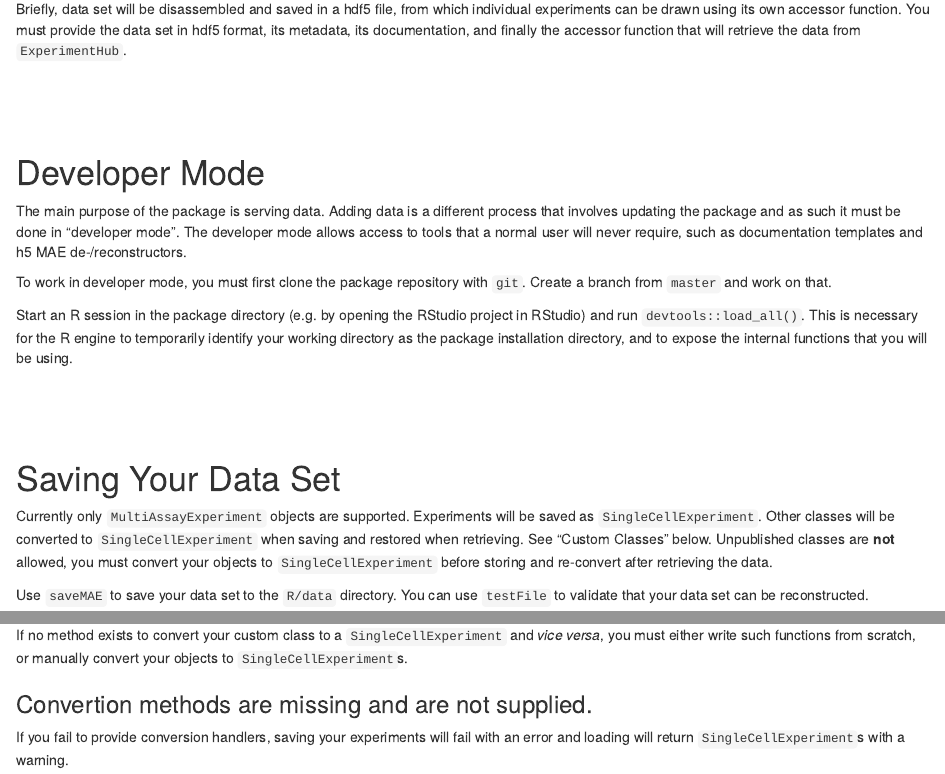
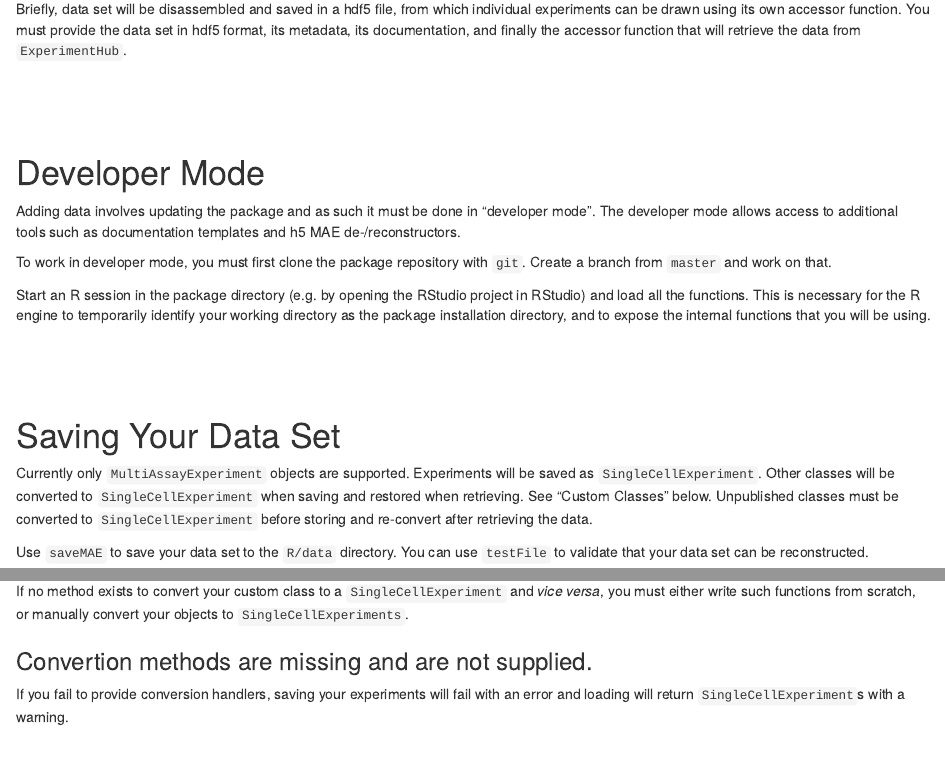
Before and after one commit to xiaosaiyao/scMultiome, an R Markdown document (vignettes/dataadding.Rmd): the page in a window 1100 px wide, from 180 px down, and a second part further down, joined at a grey line. Rendered offline with R 4.5, knitr and Pandoc, with nearby package versions; drawn as R Markdown's standard HTML page in place of the format the file asks for; some code elsewhere in the file could not run offline.

Commit message:
update vignette

````diff
--- a/vignettes/dataadding.Rmd
+++ b/vignettes/dataadding.Rmd
@@ -25,17 +25,15 @@ This package is a data repository for single cell multiome data within `Experime
 
 Briefly, data set will be disassembled and saved in a hdf5 file, from which individual experiments can be drawn using its own accessor function. You must provide the data set in hdf5 format, its metadata, its documentation, and finally the accessor function that will retrieve the data from `ExperimentHub`.
 
-
-
 <br><br><br>
 
 # Developer Mode
 
-The main purpose of the package is serving data. Adding data is a different process that involves updating the package and as such it must be done in "developer mode". The developer mode allows access to tools that a normal user will never require, such as documentation templates and h5 MAE de-/reconstructors.
+Adding data involves updating the package and as such it must be done in "developer mode". The developer mode allows access to additional tools such as documentation templates and h5 MAE de-/reconstructors.
 
 To work in developer mode, you must first clone the package repository with `git`. Create a branch from `master` and work on that.
 
-Start an R session in the package directory (e.g. by opening the RStudio project in RStudio) and run `devtools::load_all()`. This is necessary for the R engine to temporarily identify your working directory as the package installation directory, and to expose the internal functions that you will be using.
+Start an R session in the package directory (e.g. by opening the RStudio project in RStudio) and load all the functions. This is necessary for the R engine to temporarily identify your working directory as the package installation directory, and to expose the internal functions that you will be using.
 
 ```{r devtools, include = FALSE }
 devtoolsPresent <- requireNamespace("devtools", quietly = TRUE)
@@ -47,13 +45,11 @@ if (devtoolsPresent) {
 
 ```
 
-
-
 <br><br><br>
 
 # Saving Your Data Set
 
-Currently only `MultiAssayExperiment` objects are supported. Experiments will be saved as `SingleCellExperiment`. Other classes will be converted to `SingleCellExperiment` when saving and restored when retrieving. See "Custom Classes" below. Unpublished classes are __not__ allowed, you must convert your objects to `SingleCellExperiment` before storing and re-convert after retrieving the data.
+Currently only `MultiAssayExperiment` objects are supported. Experiments will be saved as `SingleCellExperiment`. Other classes will be converted to `SingleCellExperiment` when saving and restored when retrieving. See "Custom Classes" below. Unpublished classes must be converted to `SingleCellExperiment` before storing and re-convert after retrieving the data.
 
 Use `saveMAE` to save your data set to the `R/data` directory. You can use `testFile` to validate that your data set can be reconstructed.
 
@@ -153,7 +149,7 @@ usethis::use_package("Seurat", type = "Imports")
 
 ### No conversion method exists.
 
-If no method exists to convert your custom class to a `SingleCellExperiment` and _vice versa_, you must either write such functions from scratch, or manually convert your objects to `SingleCellExperiment`s.
+If no method exists to convert your custom class to a `SingleCellExperiment` and _vice versa_, you must either write such functions from scratch, or manually convert your objects to `SingleCellExperiments`.
 
 
 
````
Also changed, not shown: vignettes/dataadding.Rmd (2 more changed lines).
